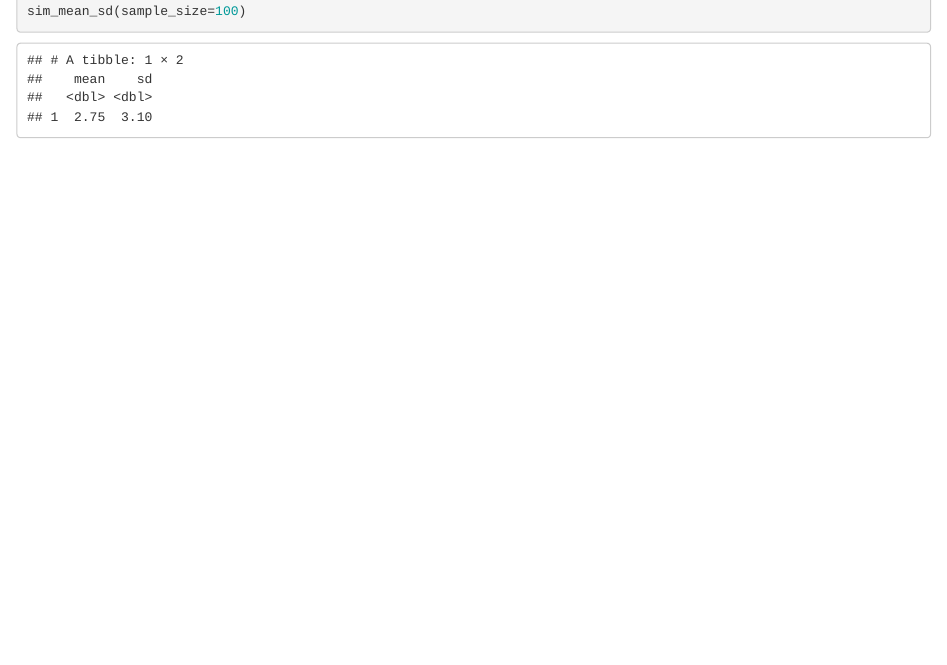
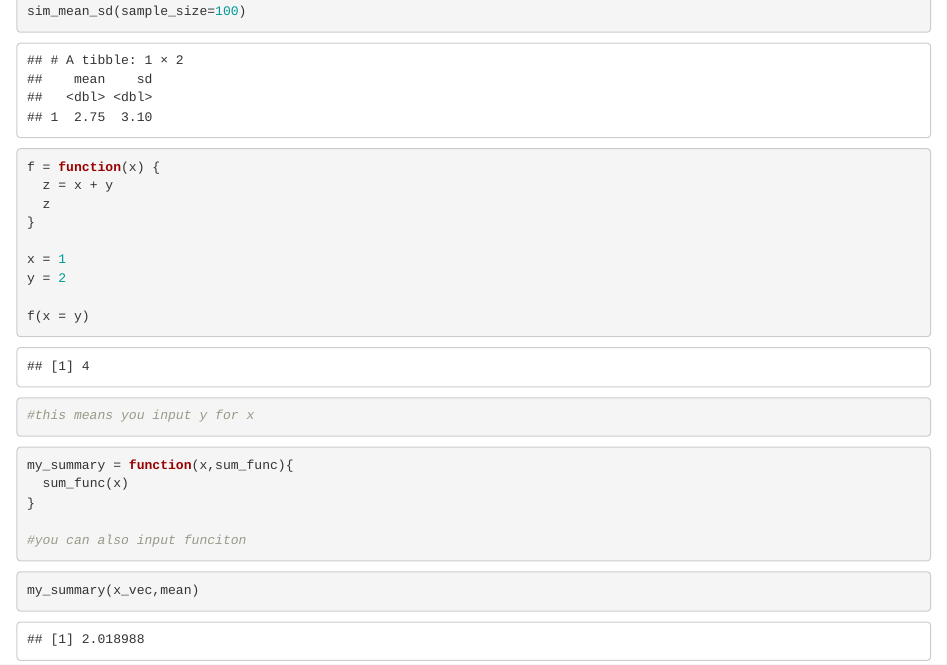
Before and after one commit to Jiaying-Ning/practice_problem, an R Markdown document (practice_function.Rmd): the page in a window 1100 px wide, from 4700 px down. Rendered offline with R 4.5, knitr and Pandoc, with nearby package versions; code that draws random numbers runs with fixed seeds of ours.

Commit message:
finish function

````diff
--- a/practice_function.Rmd
+++ b/practice_function.Rmd
@@ -177,6 +177,30 @@ sim_mean_sd(sample_size=100)
 ```
 
 
+
+
 ```{r}
+f = function(x) {
+  z = x + y
+  z
+}
 
+x = 1
+y = 2
+
+f(x = y)
+
+#this means you input y for x
 ```
+
+```{r}
+my_summary = function(x,sum_func){
+  sum_func(x)
+}
+
+#you can also input funciton
+```
+
+```{r}
+my_summary(x_vec,mean)
+```
````
Also changed, not shown: practice_function.html.
